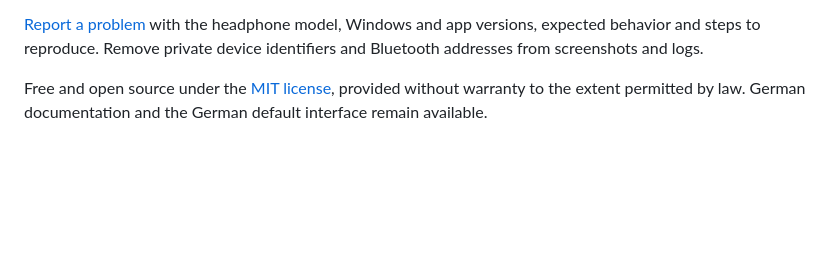
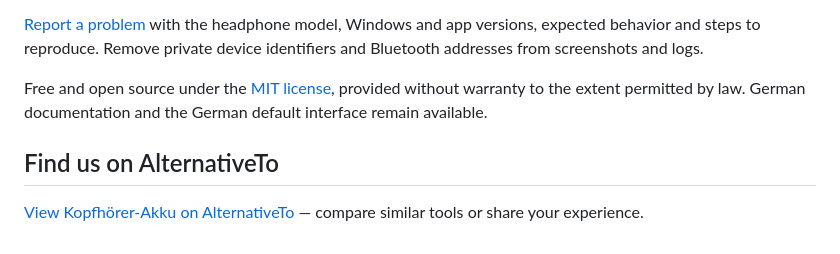
Before and after one commit to Aldikiller/KopfhoererAkku, a Markdown page: README.md, the part around the change. GitHub-like rendering; blank space fills up the shorter version.

Commit message:
Add AlternativeTo discovery link to the English project README

```diff
--- a/README.md
+++ b/README.md
@@ -78,3 +78,7 @@ Uninstall the installed edition through Windows Settings → Apps. Settings rema
 [Report a problem](https://github.com/Aldikiller/KopfhoererAkku/issues) with the headphone model, Windows and app versions, expected behavior and steps to reproduce. Remove private device identifiers and Bluetooth addresses from screenshots and logs.
 
 Free and open source under the [MIT license](LICENSE), provided without warranty to the extent permitted by law. German documentation and the German default interface remain available.
+
+## Find us on AlternativeTo
+
+[View Kopfhörer-Akku on AlternativeTo](https://alternativeto.net/software/kopfhorer-akku/) — compare similar tools or share your experience.
```
